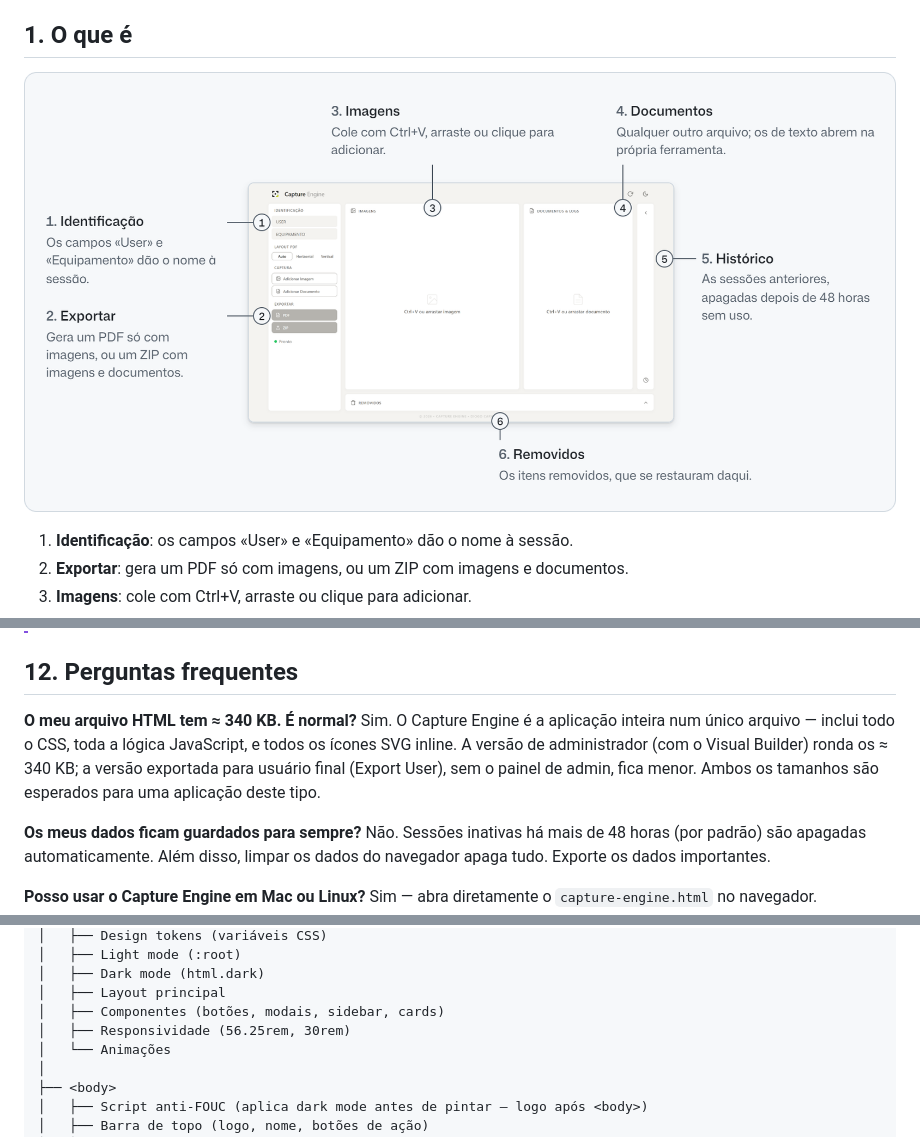
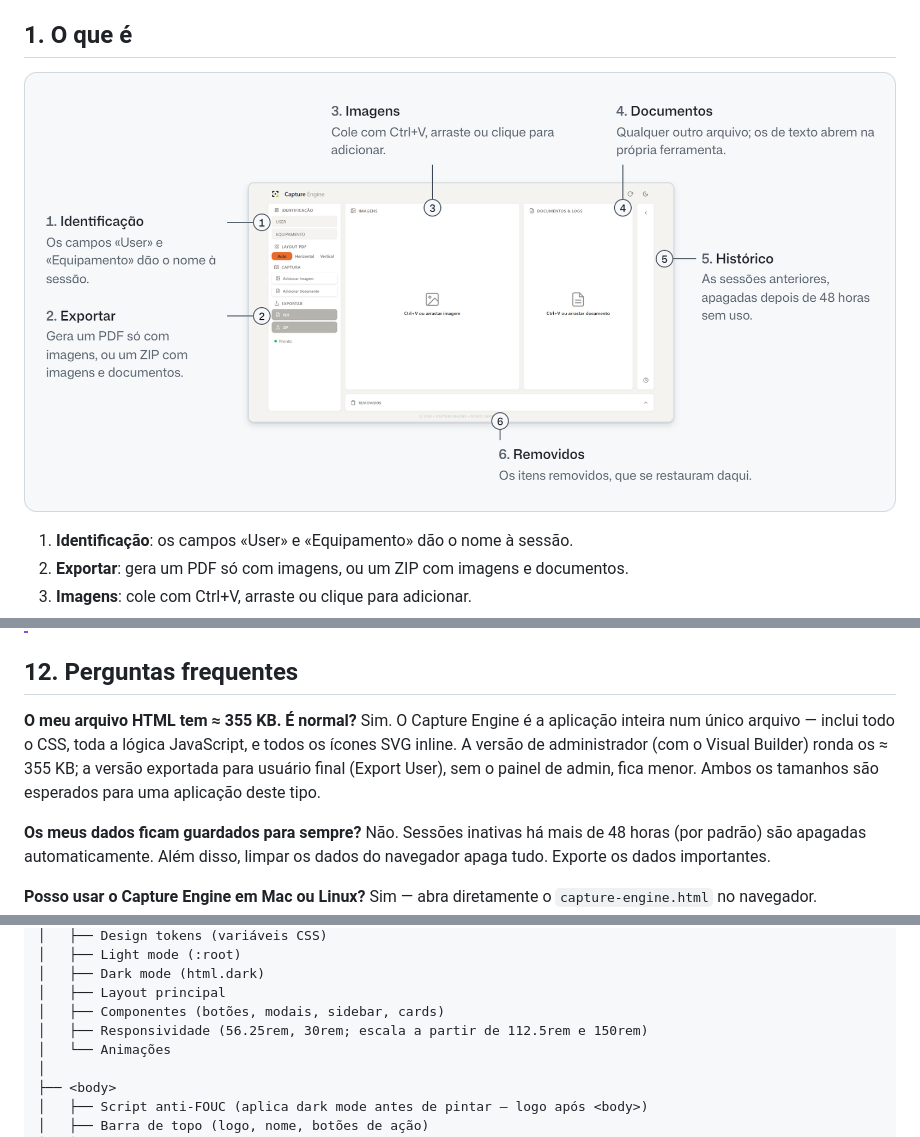
Before and after one commit to diogocarvalhoinfo/capture-engine, a Markdown page: README.md, 3 parts joined by grey strips. GitHub-like rendering; pictures changed too: docs/images/overview.png.

```diff
--- a/README.md
+++ b/README.md
@@ -574,8 +574,8 @@ Para uso em processos judiciais ou auditorias reguladas, complementar com proced
 
 ## 12. Perguntas frequentes
 
-**O meu arquivo HTML tem ≈ 340 KB. É normal?**
-Sim. O Capture Engine é a aplicação inteira num único arquivo — inclui todo o CSS, toda a lógica JavaScript, e todos os ícones SVG inline. A versão de administrador (com o Visual Builder) ronda os ≈ 340 KB; a versão exportada para usuário final (Export User), sem o painel de admin, fica menor. Ambos os tamanhos são esperados para uma aplicação deste tipo.
+**O meu arquivo HTML tem ≈ 355 KB. É normal?**
+Sim. O Capture Engine é a aplicação inteira num único arquivo — inclui todo o CSS, toda a lógica JavaScript, e todos os ícones SVG inline. A versão de administrador (com o Visual Builder) ronda os ≈ 355 KB; a versão exportada para usuário final (Export User), sem o painel de admin, fica menor. Ambos os tamanhos são esperados para uma aplicação deste tipo.
 
 **Os meus dados ficam guardados para sempre?**
 Não. Sessões inativas há mais de 48 horas (por padrão) são apagadas automaticamente. Além disso, limpar os dados do navegador apaga tudo. Exporte os dados importantes.
@@ -693,7 +693,7 @@ capture-engine.html
 │   ├── Dark mode (html.dark)
 │   ├── Layout principal
 │   ├── Componentes (botões, modais, sidebar, cards)
-│   ├── Responsividade (56.25rem, 30rem)
+│   ├── Responsividade (56.25rem, 30rem; escala a partir de 112.5rem e 150rem)
 │   └── Animações
 │
 ├── <body>
```
Also changed, not shown: AGENTS.md (+2 -1 lines), CHANGELOG.md (+12 -0 lines).
